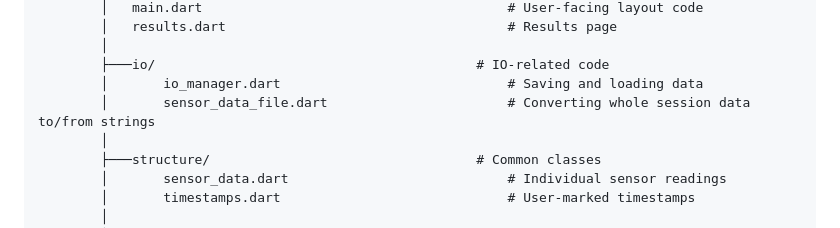
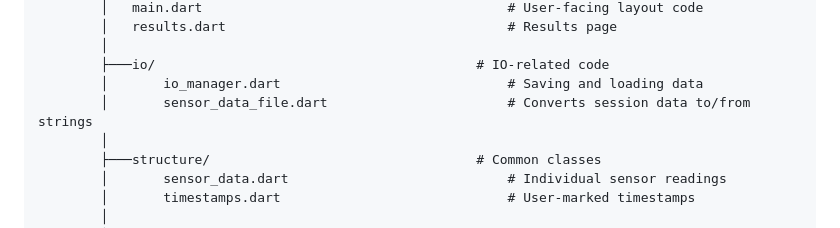
Before and after one commit to jacbn/yawning-detection, a Markdown page: README.md, the part around the change. Rendered like a GitHub page.

```diff
--- a/README.md
+++ b/README.md
@@ -57,7 +57,7 @@ Instructions for how to run each project are in the READMEs of their respective
         │
         ├───io/                                         # IO-related code
         │       io_manager.dart                             # Saving and loading data
-        │       sensor_data_file.dart                       # Converting whole session data to/from strings
+        │       sensor_data_file.dart                       # Converts session data to/from strings
         │
         ├───structure/                                  # Common classes
         │       sensor_data.dart                            # Individual sensor readings
```
